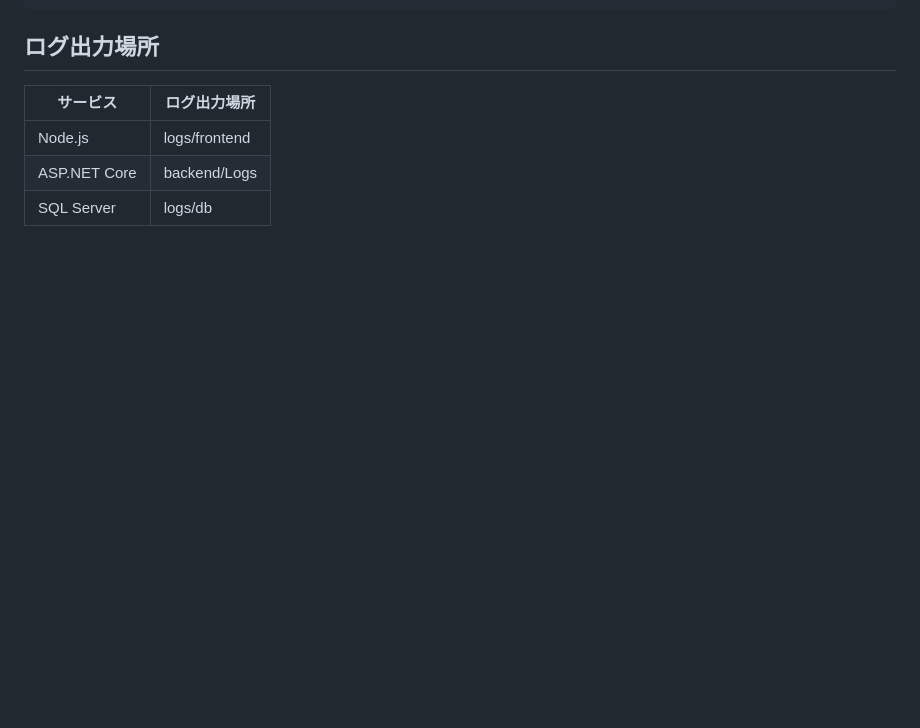
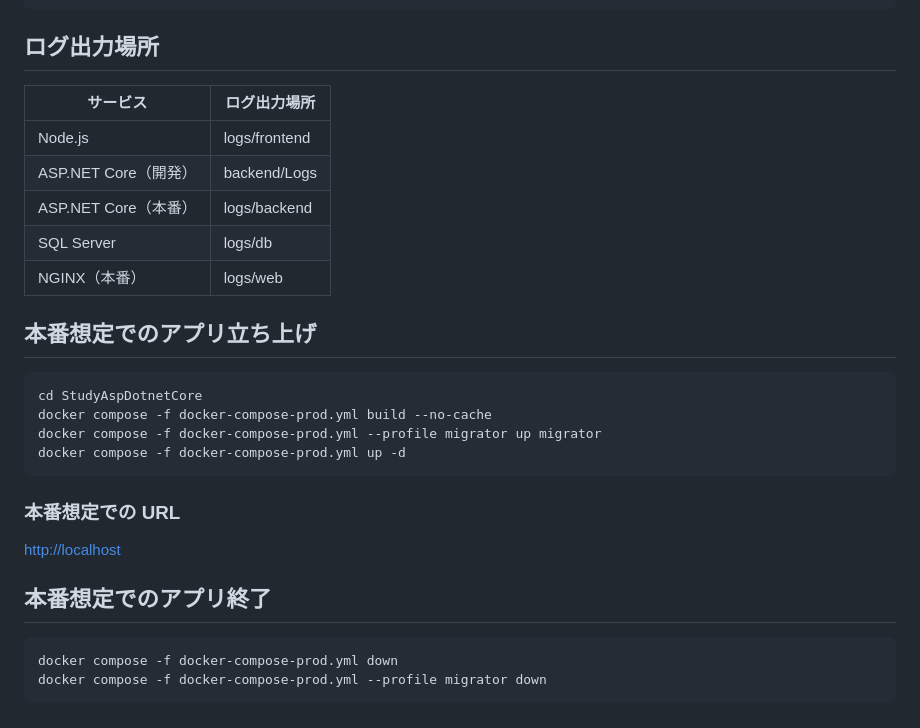
Before and after one commit to q23isline/StudyAspDotnetCore, a Markdown page: README.md, the part around the change. GitHub-like rendering; blank space fills up the shorter version.

Commit message:
docs: 本番環境想定での起動手順を追加

````diff
--- a/README.md
+++ b/README.md
@@ -141,5 +141,27 @@ docker compose exec frontend npm run type-check
 |サービス|ログ出力場所|
 |---|---|
 |Node.js|logs/frontend|
-|ASP.NET Core|backend/Logs|
+|ASP.NET Core（開発）|backend/Logs|
+|ASP.NET Core（本番）|logs/backend|
 |SQL Server|logs/db|
+|NGINX（本番）|logs/web|
+
+## 本番想定でのアプリ立ち上げ
+
+```bash
+cd StudyAspDotnetCore
+docker compose -f docker-compose-prod.yml build --no-cache
+docker compose -f docker-compose-prod.yml --profile migrator up migrator
+docker compose -f docker-compose-prod.yml up -d
+```
+
+### 本番想定での URL
+
+<http://localhost>
+
+## 本番想定でのアプリ終了
+
+```bash
+docker compose -f docker-compose-prod.yml down
+docker compose -f docker-compose-prod.yml --profile migrator down
+```
````
